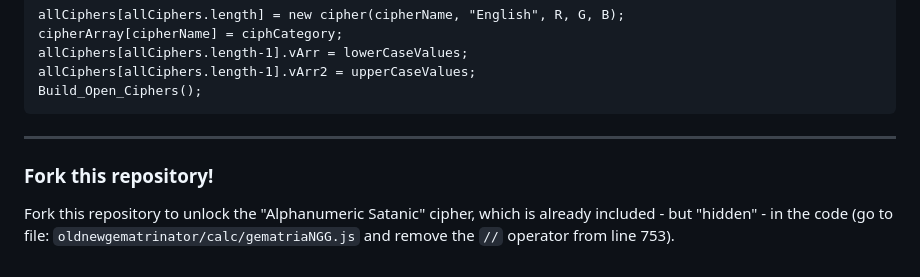
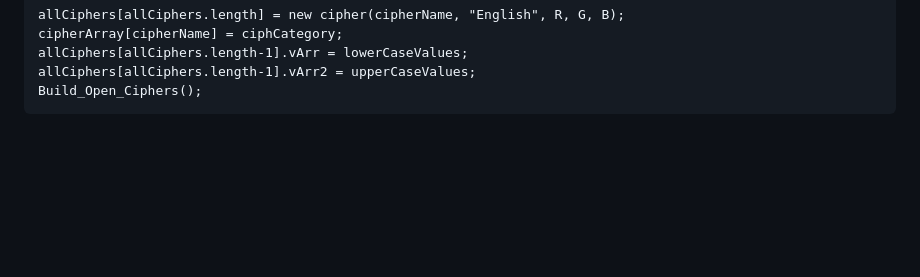
Before and after one commit to Alektryon/oldnewgematrinator, a Markdown page: README.md, the part around the change. GitHub-like rendering; blank space fills up the shorter version.

````diff
--- a/README.md
+++ b/README.md
@@ -90,8 +90,3 @@ allCiphers[allCiphers.length-1].vArr = lowerCaseValues;
 allCiphers[allCiphers.length-1].vArr2 = upperCaseValues;
 Build_Open_Ciphers();
 ```
-
----
-
-### Fork this repository!
-Fork this repository to unlock the "Alphanumeric Satanic" cipher, which is already included - but "hidden" - in the code (go to file: `oldnewgematrinator/calc/gematriaNGG.js` and remove the `//` operator from line 753).
````
